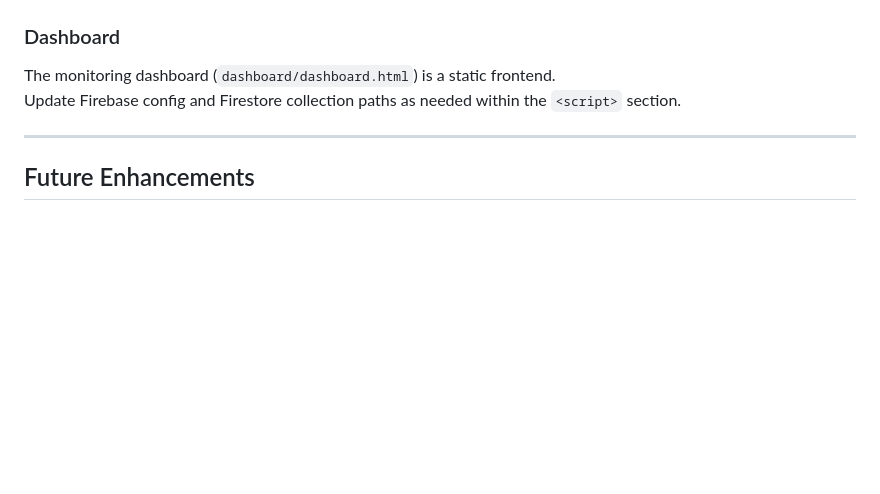
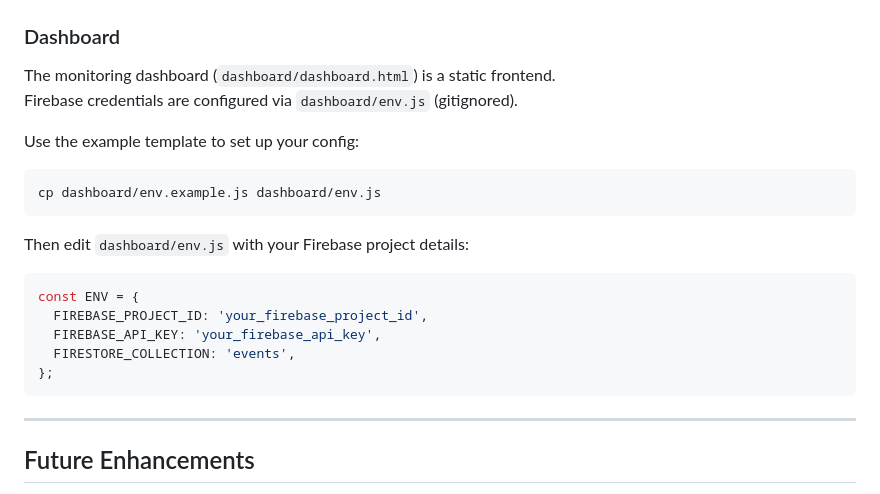
Before and after one commit to nikhiltdas/AirLoo---Public_Toilet_Monitor, a Markdown page: readme.md, the part around the change. Drawn GitHub-style; blank space fills up the shorter version.

Commit message:
Update readme with dashboard env config setup instructions

````diff
--- a/readme.md
+++ b/readme.md
@@ -183,7 +183,23 @@ String projectId = "your-firebase-project-id";
 ### Dashboard
 
 The monitoring dashboard (`dashboard/dashboard.html`) is a static frontend.
-Update Firebase config and Firestore collection paths as needed within the `<script>` section.
+Firebase credentials are configured via `dashboard/env.js` (gitignored).
+
+Use the example template to set up your config:
+
+```bash
+cp dashboard/env.example.js dashboard/env.js
+```
+
+Then edit `dashboard/env.js` with your Firebase project details:
+
+```js
+const ENV = {
+  FIREBASE_PROJECT_ID: 'your_firebase_project_id',
+  FIREBASE_API_KEY: 'your_firebase_api_key',
+  FIRESTORE_COLLECTION: 'events',
+};
+```
 
 ---
 
````
